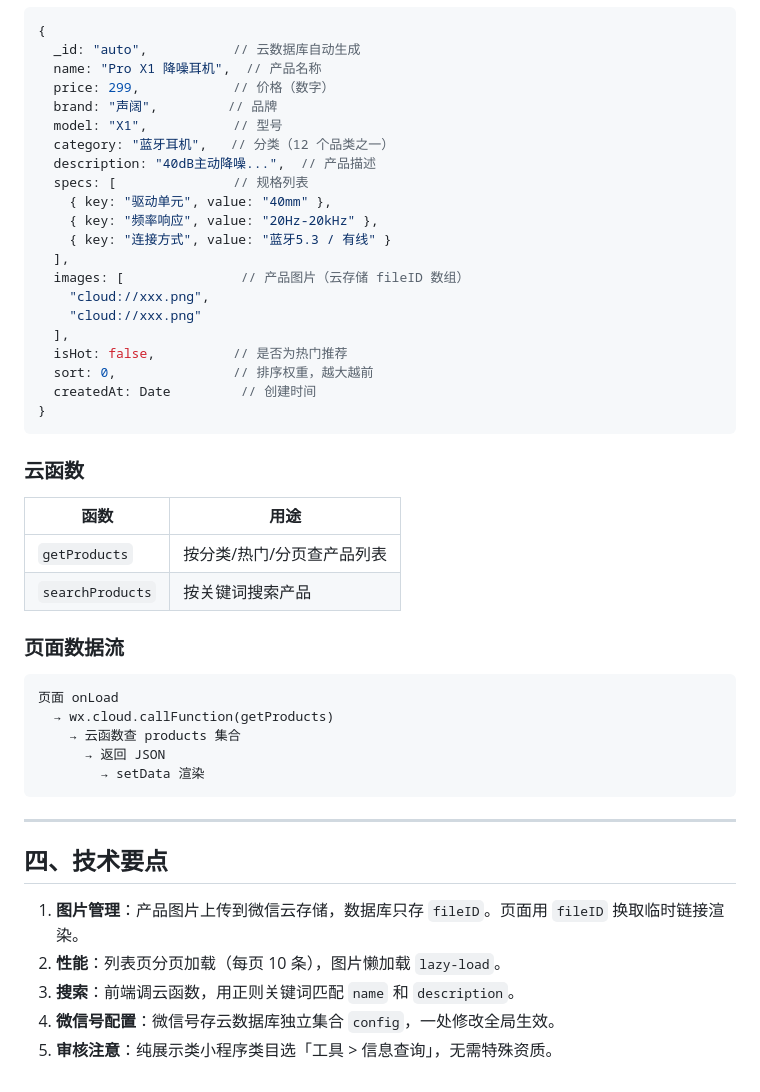
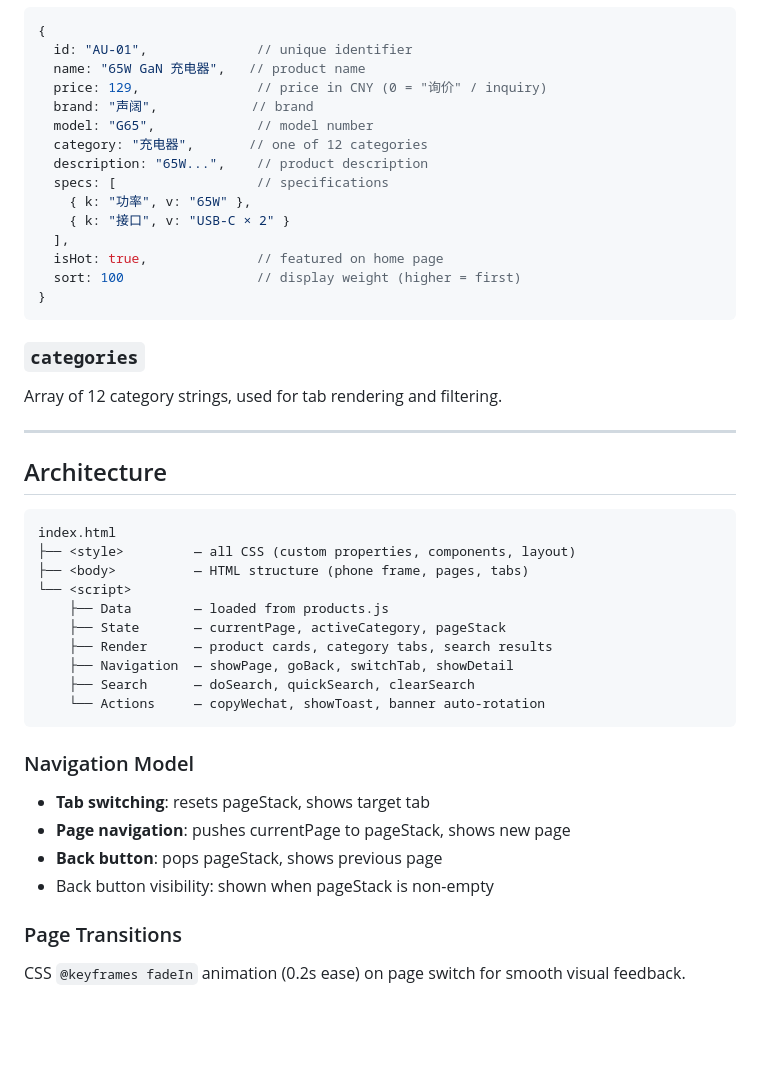
Before and after one commit to YaaLO-o/otu-product-catalog, a Markdown page: docs/设计规格书.md, the part around one of its changes. GitHub-like rendering; blank space fills up the shorter version.

Commit message:
docs: rewrite design spec for web version

````diff
--- a/docs/设计规格书.md
+++ b/docs/设计规格书.md
@@ -131,51 +133,50 @@ The web version (`index.html`) is the primary deliverable. The `miniprogram/` di
 
 ```js
 {
-  _id: "auto",           // 云数据库自动生成
-  name: "Pro X1 降噪耳机",  // 产品名称
-  price: 299,            // 价格（数字）
-  brand: "声阔",         // 品牌
-  model: "X1",           // 型号
-  category: "蓝牙耳机",   // 分类（12 个品类之一）
-  description: "40dB主动降噪...",  // 产品描述
-  specs: [               // 规格列表
-    { key: "驱动单元", value: "40mm" },
-    { key: "频率响应", value: "20Hz-20kHz" },
-    { key: "连接方式", value: "蓝牙5.3 / 有线" }
+  id: "AU-01",              // unique identifier
+  name: "65W GaN 充电器",   // product name
+  price: 129,               // price in CNY (0 = "询价" / inquiry)
+  brand: "声阔",            // brand
+  model: "G65",             // model number
+  category: "充电器",       // one of 12 categories
+  description: "65W...",    // product description
+  specs: [                  // specifications
+    { k: "功率", v: "65W" },
+    { k: "接口", v: "USB-C × 2" }
   ],
-  images: [               // 产品图片（云存储 fileID 数组）
-    "cloud://xxx.png",
-    "cloud://xxx.png"
-  ],
-  isHot: false,          // 是否为热门推荐
-  sort: 0,               // 排序权重，越大越前
-  createdAt: Date         // 创建时间
+  isHot: true,              // featured on home page
+  sort: 100                 // display weight (higher = first)
 }
 ```
 
-### 云函数
+### `categories`
 
-| 函数 | 用途 |
-|------|------|
-| `getProducts` | 按分类/热门/分页查产品列表 |
-| `searchProducts` | 按关键词搜索产品 |
-
-### 页面数据流
-
-```
-页面 onLoad
-  → wx.cloud.callFunction(getProducts)
-    → 云函数查 products 集合
-      → 返回 JSON
-        → setData 渲染
-```
+Array of 12 category strings, used for tab rendering and filtering.
 
 ---
 
-## 四、技术要点
+## Architecture
 
-1. **图片管理**：产品图片上传到微信云存储，数据库只存 `fileID`。页面用 `fileID` 换取临时链接渲染。
-2. **性能**：列表页分页加载（每页 10 条），图片懒加载 `lazy-load`。
-3. **搜索**：前端调云函数，用正则关键词匹配 `name` 和 `description`。
-4. **微信号配置**：微信号存云数据库独立集合 `config`，一处修改全局生效。
-5. **审核注意**：纯展示类小程序类目选「工具 > 信息查询」，无需特殊资质。
+```
+index.html
+├── <style>         — all CSS (custom properties, components, layout)
+├── <body>          — HTML structure (phone frame, pages, tabs)
+└── <script>
+    ├── Data        — loaded from products.js
+    ├── State       — currentPage, activeCategory, pageStack
+    ├── Render      — product cards, category tabs, search results
+    ├── Navigation  — showPage, goBack, switchTab, showDetail
+    ├── Search      — doSearch, quickSearch, clearSearch
+    └── Actions     — copyWechat, showToast, banner auto-rotation
+```
+
+### Navigation Model
+
+- **Tab switching**: resets pageStack, shows target tab
+- **Page navigation**: pushes currentPage to pageStack, shows new page
+- **Back button**: pops pageStack, shows previous page
+- Back button visibility: shown when pageStack is non-empty
+
+### Page Transitions
+
+CSS `@keyframes fadeIn` animation (0.2s ease) on page switch for smooth visual feedback.
````
Also changed, not shown: other parts of docs/设计规格书.md (+90 -88 lines).
